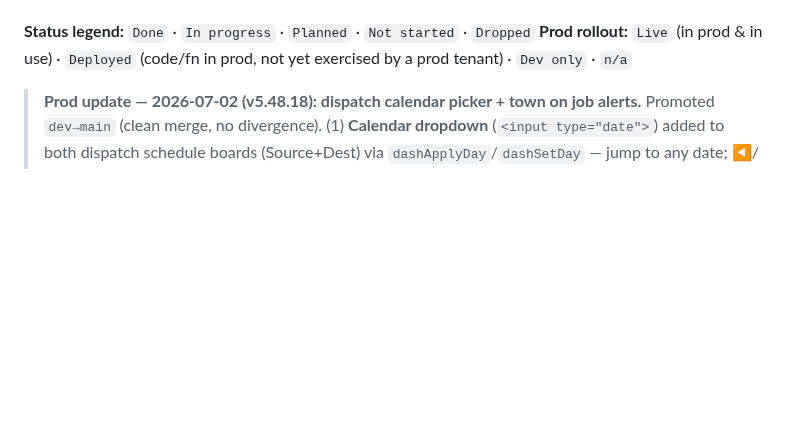
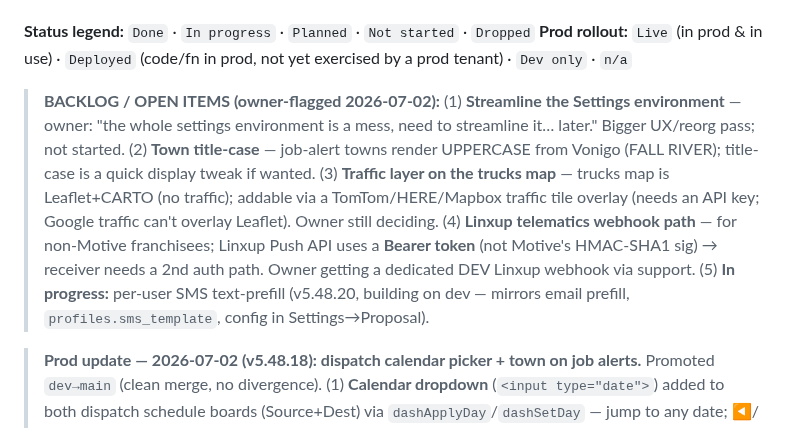
Before and after one commit to ctdennis/crewlogic, a Markdown page: .HUB/Hub.md, the part around the change. GitHub-like rendering; blank space fills up the shorter version.

Commit message:
docs(hub): log backlog — settings streamline, town title-case, traffic layer, Linxup webhook path; SMS prefill in progress

```diff
--- a/.HUB/Hub.md
+++ b/.HUB/Hub.md
@@ -19,6 +19,8 @@ use by a prod tenant"; keep those distinct.
 
 **Status legend:** `Done` · `In progress` · `Planned` · `Not started` · `Dropped`
 **Prod rollout:** `Live` (in prod & in use) · `Deployed` (code/fn in prod, not yet exercised by a prod tenant) · `Dev only` · `n/a`
+
+> **BACKLOG / OPEN ITEMS (owner-flagged 2026-07-02):** (1) **Streamline the Settings environment** — owner: "the whole settings environment is a mess, need to streamline it… later." Bigger UX/reorg pass; not started. (2) **Town title-case** — job-alert towns render UPPERCASE from Vonigo (FALL RIVER); title-case is a quick display tweak if wanted. (3) **Traffic layer on the trucks map** — trucks map is Leaflet+CARTO (no traffic); addable via a TomTom/HERE/Mapbox traffic tile overlay (needs an API key; Google traffic can't overlay Leaflet). Owner still deciding. (4) **Linxup telematics webhook path** — for non-Motive franchisees; Linxup Push API uses a **Bearer token** (not Motive's HMAC-SHA1 sig) → receiver needs a 2nd auth path. Owner getting a dedicated DEV Linxup webhook via support. (5) **In progress:** per-user SMS text-prefill (v5.48.20, building on dev — mirrors email prefill, `profiles.sms_template`, config in Settings→Proposal).
 
 > **Prod update — 2026-07-02 (v5.48.18): dispatch calendar picker + town on job alerts.** Promoted `dev→main` (clean merge, no divergence). (1) **Calendar dropdown** (`<input type="date">`) added to both dispatch schedule boards (Source+Dest) via `dashApplyDay`/`dashSetDay` — jump to any date; ◀/▶/Today stay in sync (trucks-map bar already had one). (2) **Town** on `job_arrive`/`job_leave` alerts: `crewlogic-job-geofence-sync` parses town from the WO address (`townFromAddress()`) + appends to the geofence name (`"client · #woID · TOWN"`); display `_geofenceAlertRow` splits line1=🚚 client / line2=`#woID · TOWN`. **Prod backfill:** the 20h re-create guard blocks a plain sweep+recreate, so → swept the 6 off Motive + hard-cleared today's `job_geofences` rows (`delete … where created_at > now()-interval '20 hours'`) + recreated with towns (DENNIS/NORTH PROVIDENCE/NEWPORT/PLYMOUTH/FALMOUTH/FALL RIVER; McGuirk skipped=done). `crewlogic-job-geofence-sync` redeployed to prod. Open cosmetic: towns are UPPERCASE from Vonigo (title-case if owner wants). **(v5.48.19)** map measure-distance fix: the green dotted `_measureLine` now clears when the result box is dismissed (`_mapHoverHide` removes it) — before, only the cancel banner cleared it, so the line lingered with no way off. Frontend-only, promoted `dev→main`.
 
```
